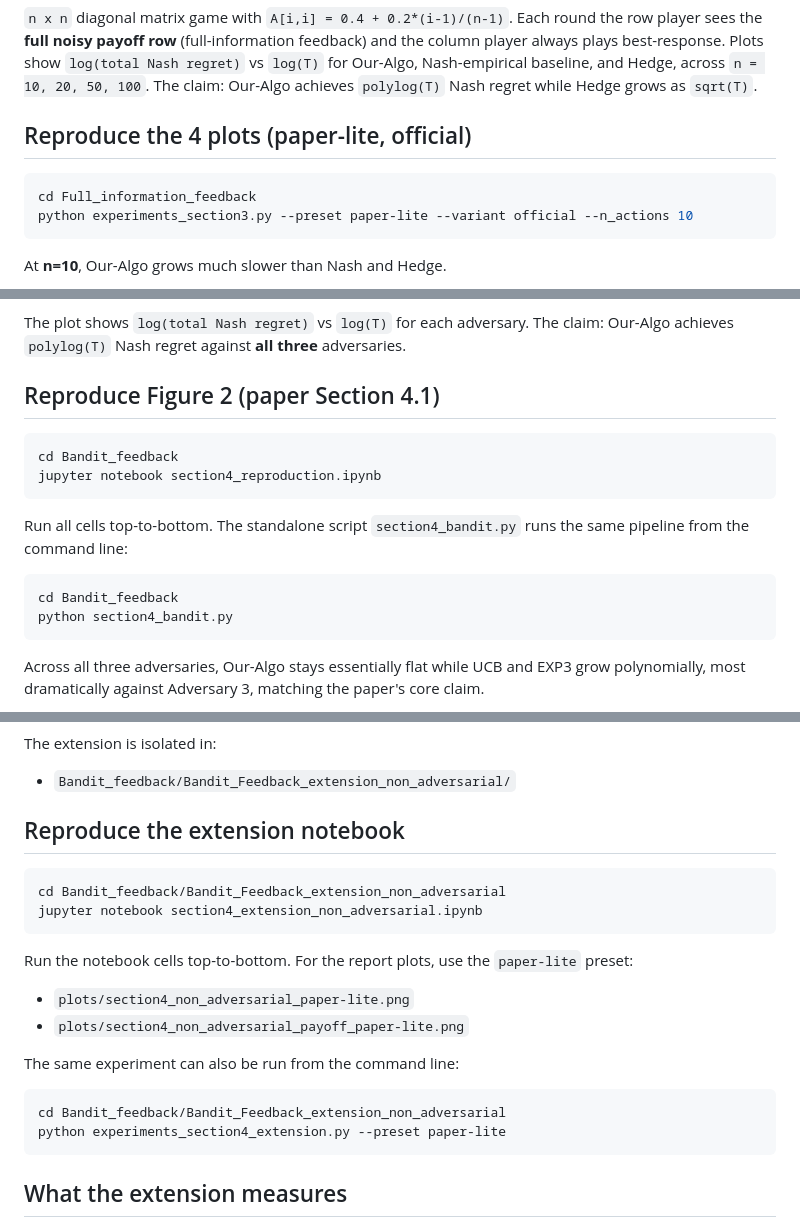
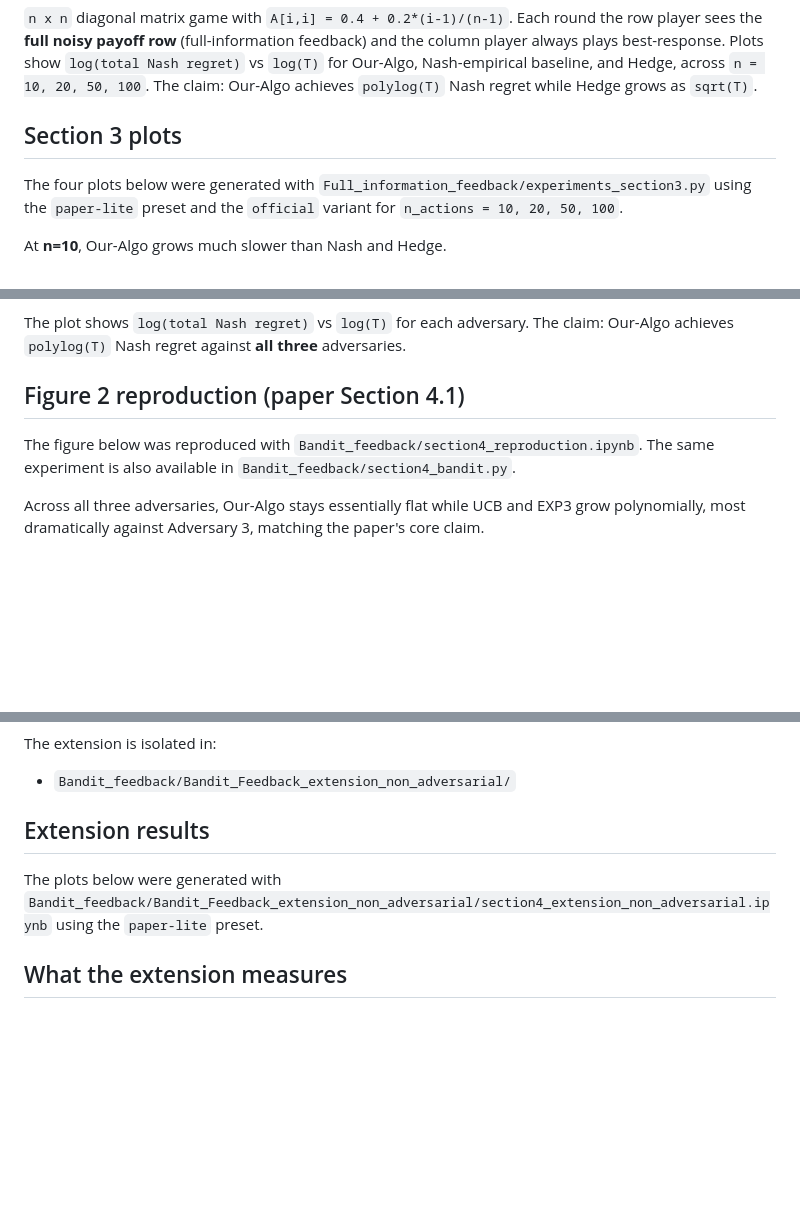
Before and after one commit to MateoLopez00/Zero-Sum-MatrixGames, a Markdown page: README.md, 3 parts joined by grey strips. GitHub-like rendering; blank space fills up the shorter version.

Commit message:
[UPDATE] readme

````diff
--- a/README.md
+++ b/README.md
@@ -20,12 +20,9 @@ pip install -r requirements.txt
 
 `n x n` diagonal matrix game with `A[i,i] = 0.4 + 0.2*(i-1)/(n-1)`. Each round the row player sees the **full noisy payoff row** (full-information feedback) and the column player always plays best-response. Plots show `log(total Nash regret)` vs `log(T)` for Our-Algo, Nash-empirical baseline, and Hedge, across `n = 10, 20, 50, 100`. The claim: Our-Algo achieves `polylog(T)` Nash regret while Hedge grows as `sqrt(T)`.
 
-## Reproduce the 4 plots (paper-lite, official)
+## Section 3 plots
 
-```bash
-cd Full_information_feedback
-python experiments_section3.py --preset paper-lite --variant official --n_actions 10
-```
+The four plots below were generated with `Full_information_feedback/experiments_section3.py` using the `paper-lite` preset and the `official` variant for `n_actions = 10, 20, 50, 100`.
 
 At **n=10**, Our-Algo grows much slower than Nash and Hedge.
 
@@ -89,19 +71,9 @@ pip install numpy matplotlib pandas jupyter
 
 The plot shows `log(total Nash regret)` vs `log(T)` for each adversary. The claim: Our-Algo achieves `polylog(T)` Nash regret against **all three** adversaries.
 
-## Reproduce Figure 2 (paper Section 4.1)
+## Figure 2 reproduction (paper Section 4.1)
 
-```bash
-cd Bandit_feedback
-jupyter notebook section4_reproduction.ipynb
-```
-
-Run all cells top-to-bottom. The standalone script `section4_bandit.py` runs the same pipeline from the command line:
-
-```bash
-cd Bandit_feedback
-python section4_bandit.py
-```
+The figure below was reproduced with `Bandit_feedback/section4_reproduction.ipynb`. The same experiment is also available in `Bandit_feedback/section4_bandit.py`.
 
 Across all three adversaries, Our-Algo stays essentially flat while UCB and EXP3 grow polynomially, most dramatically against Adversary 3, matching the paper's core claim.
 
@@ -130,24 +102,9 @@ The extension is isolated in:
 
 - `Bandit_feedback/Bandit_Feedback_extension_non_adversarial/`
 
-## Reproduce the extension notebook
+## Extension results
 
-```bash
-cd Bandit_feedback/Bandit_Feedback_extension_non_adversarial
-jupyter notebook section4_extension_non_adversarial.ipynb
-```
-
-Run the notebook cells top-to-bottom. For the report plots, use the `paper-lite` preset:
-
-- `plots/section4_non_adversarial_paper-lite.png`
-- `plots/section4_non_adversarial_payoff_paper-lite.png`
-
-The same experiment can also be run from the command line:
-
-```bash
-cd Bandit_feedback/Bandit_Feedback_extension_non_adversarial
-python experiments_section4_extension.py --preset paper-lite
-```
+The plots below were generated with `Bandit_feedback/Bandit_Feedback_extension_non_adversarial/section4_extension_non_adversarial.ipynb` using the `paper-lite` preset.
 
 ## What the extension measures
 
````
Also changed, not shown: other parts of README.md (+0 -15 lines).
